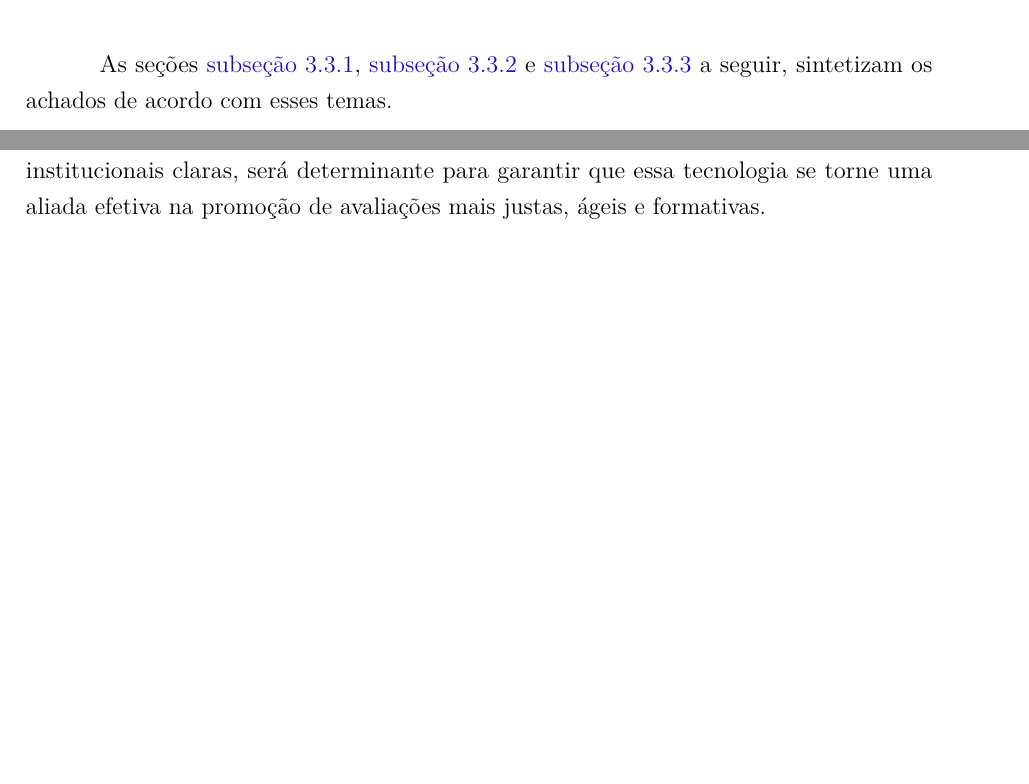
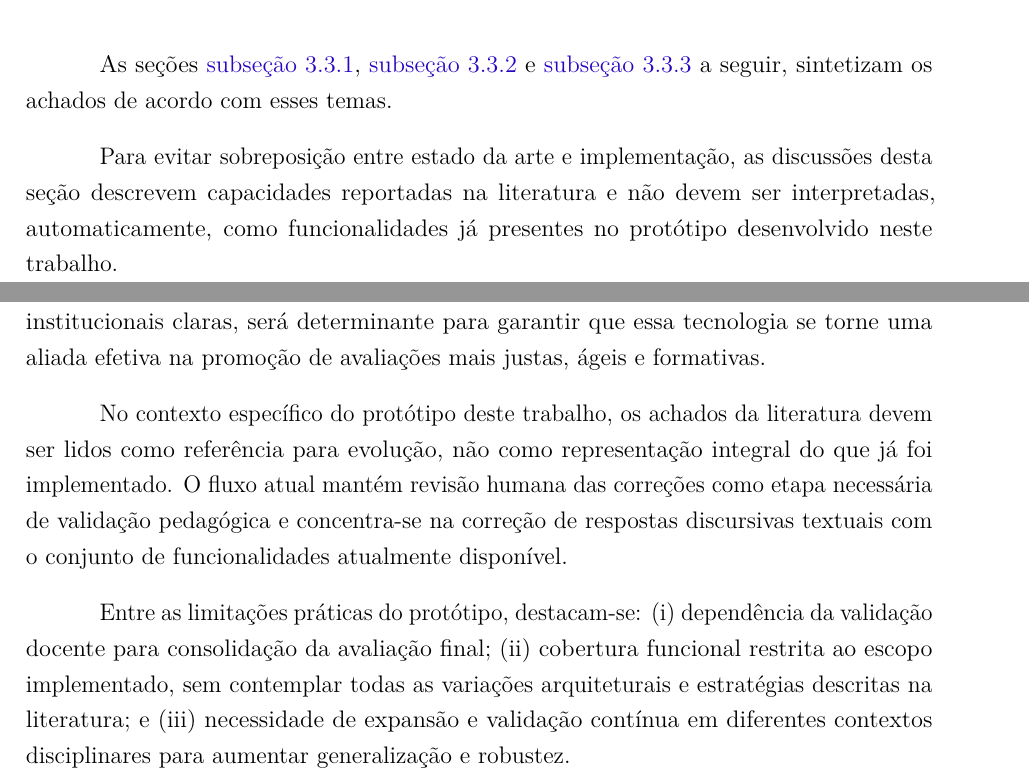
Before and after one commit to savinoo/ai-grading-system, a LaTeX thesis (tcc/Principal.tex, which reads tcc/textual/t3-trabalhos.tex): two parts of pages 41 and 49 of 65, joined at a grey line, cut so that both start at the same text, the shorter picture padded with empty space. Compiled offline with pdfLaTeX.

Commit message:
ajustes no capitulo 3

```diff
--- a/tcc/textual/t3-trabalhos.tex
+++ b/tcc/textual/t3-trabalhos.tex
@@ -189,6 +189,8 @@ A análise dos estudos selecionados revela tendências convergentes, que agrupam
 
 As seções \autoref{subsec:llm-avalicao}, \autoref{subsec:ia-avaliacao} e \autoref{subsec:desafios-etica} a seguir, sintetizam os achados de acordo com esses temas.
 
+Para evitar sobreposição entre estado da arte e implementação, as discussões desta seção descrevem capacidades reportadas na literatura e não devem ser interpretadas, automaticamente, como funcionalidades já presentes no protótipo desenvolvido neste trabalho.
+
 \subsection{LLMs e Avaliação Automatizada de Redações}
 \label{subsec:llm-avalicao}
 Vários trabalhos exploram como modelos de LLMs e outras abordagens de IA estão sendo empregados para atribuir notas automáticas a textos escritos por alunos. No estudo experimental de \citeonline{li_applying_2024} (E2), por exemplo, a aplicação de LLMs no AES mostrou-se promissora: o GPT-4 ultrapassou métodos tradicionais na correção de redações em japonês como L2. Esse LLM obteve maior exatidão na anotação das redações e melhor capacidade de estimar o nível de proficiência do aluno, evidenciando o potencial dos modelos generativos de última geração em avaliações escritas. Por outro lado, os autores ressaltam que a eficácia dos LLMs depende fortemente de \textit{prompts} bem elaborados, visto que estratégias de \textit{prompting} diferentes resultaram em qualidade variável da avaliação automática. Assim, otimizar as instruções dadas ao modelo (\textit{prompt engineering}) desponta como fator crítico para obter avaliações confiáveis, alinhado à recomendação dos autores de explorar técnicas de \textit{prompt} mais avançadas e testar LLMs em outras modalidades de linguagem (como avaliação de fala).
@@ -251,3 +253,7 @@ Em termos de arquitetura, os estudos destacam soluções que variam desde sistem
 Apesar dos benefícios, persistem desafios técnicos, éticos e pedagógicos. A possibilidade de viés algorítmico, as dificuldades de adaptação dos modelos a diferentes contextos culturais e linguísticos, e as exigências de infraestrutura computacional são obstáculos que requerem atenção. Além disso, a aceitação plena dessas tecnologias por educadores e instituições depende de fatores como transparência, auditabilidade, capacidade de personalização e possibilidade de intervenção docente.
 
 Conclui-se, portanto, que a integração de IA na correção automatizada de respostas discursivas possui alto potencial transformador para a avaliação educacional — desde que conduzida com responsabilidade ética, supervisão qualificada e foco na aprendizagem. Futuras pesquisas devem investir em abordagens híbridas, que combinem IA, modelagem estatística e participação docente, e expandir a análise para outros contextos, níveis educacionais e áreas do conhecimento. O uso crítico e pedagógico da IA, aliado a políticas institucionais claras, será determinante para garantir que essa tecnologia se torne uma aliada efetiva na promoção de avaliações mais justas, ágeis e formativas.
+
+No contexto específico do protótipo deste trabalho, os achados da literatura devem ser lidos como referência para evolução, não como representação integral do que já foi implementado. O fluxo atual mantém revisão humana das correções como etapa necessária de validação pedagógica e concentra-se na correção de respostas discursivas textuais com o conjunto de funcionalidades atualmente disponível.
+
+Entre as limitações práticas do protótipo, destacam-se: (i) dependência da validação docente para consolidação da avaliação final; (ii) cobertura funcional restrita ao escopo implementado, sem contemplar todas as variações arquiteturais e estratégias descritas na literatura; e (iii) necessidade de expansão e validação contínua em diferentes contextos disciplinares para aumentar generalização e robustez.
```
Also changed, not shown: tcc/Principal.pdf, 5 other files.
